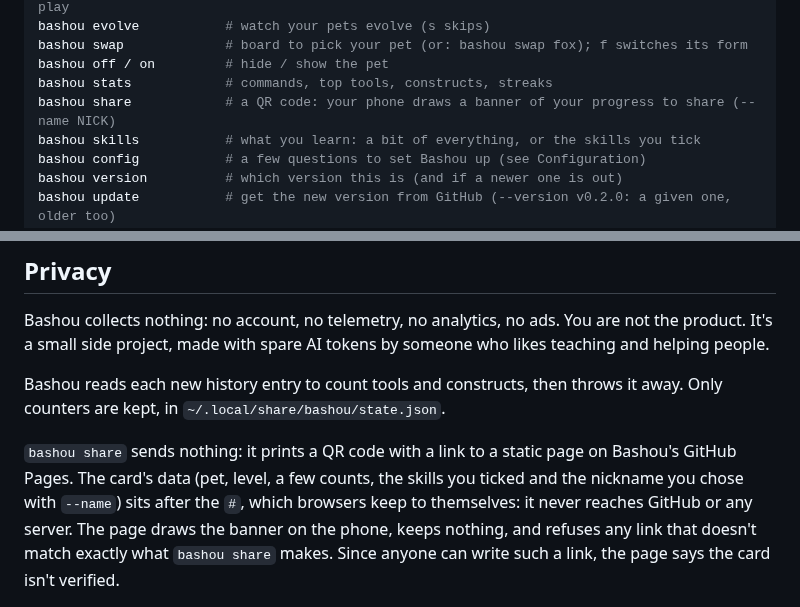
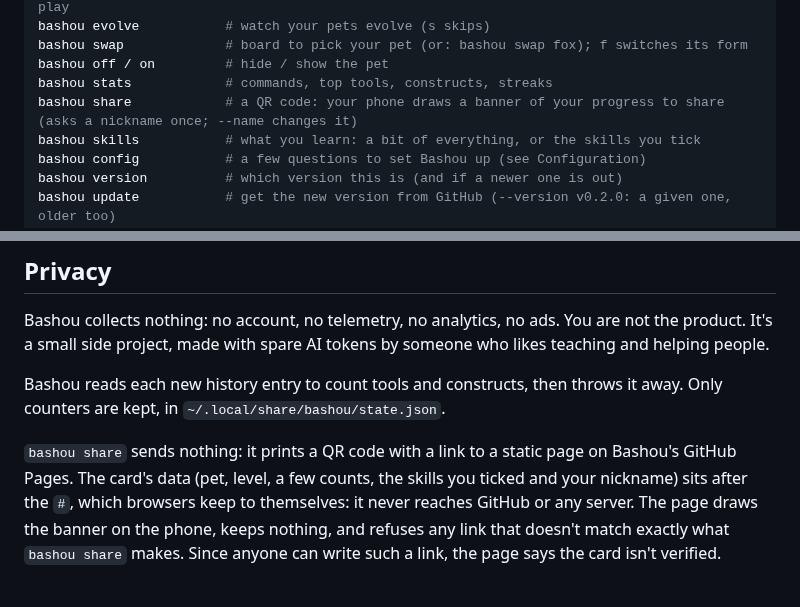
Before and after one commit to IAmAStealer/Bashou, a Markdown page: doc/GUIDE.md, 2 parts joined by grey strips. GitHub-like rendering.

```diff
--- a/doc/GUIDE.md
+++ b/doc/GUIDE.md
@@ -87,7 +87,7 @@ bashou evolve           # watch your pets evolve (s skips)
 bashou swap             # board to pick your pet (or: bashou swap fox); f switches its form
 bashou off / on         # hide / show the pet
 bashou stats            # commands, top tools, constructs, streaks
-bashou share            # a QR code: your phone draws a banner of your progress to share (--name NICK)
+bashou share            # a QR code: your phone draws a banner of your progress to share (asks a nickname once; --name changes it)
 bashou skills           # what you learn: a bit of everything, or the skills you tick
 bashou config           # a few questions to set Bashou up (see Configuration)
 bashou version          # which version this is (and if a newer one is out)
@@ -170,8 +170,7 @@ Bashou reads each new history entry to count tools and constructs, then throws i
 Only counters are kept, in `~/.local/share/bashou/state.json`.
 
 `bashou share` sends nothing: it prints a QR code with a link to a static page on Bashou's GitHub
-Pages. The card's data (pet, level, a few counts, the skills you ticked and the nickname you chose with
-`--name`) sits after the `#`, which browsers keep to themselves: it never reaches GitHub or any
+Pages. The card's data (pet, level, a few counts, the skills you ticked and your nickname) sits after the `#`, which browsers keep to themselves: it never reaches GitHub or any
 server. The page draws the banner on the phone, keeps nothing, and refuses any link that doesn't match
 exactly what `bashou share` makes. Since anyone can write such a link, the page says the card isn't
 verified.
```
Also changed, not shown: CHANGELOG.md (+10 -0 lines), README.md (+4 -3 lines), doc/img/share.png, 8 other files.
